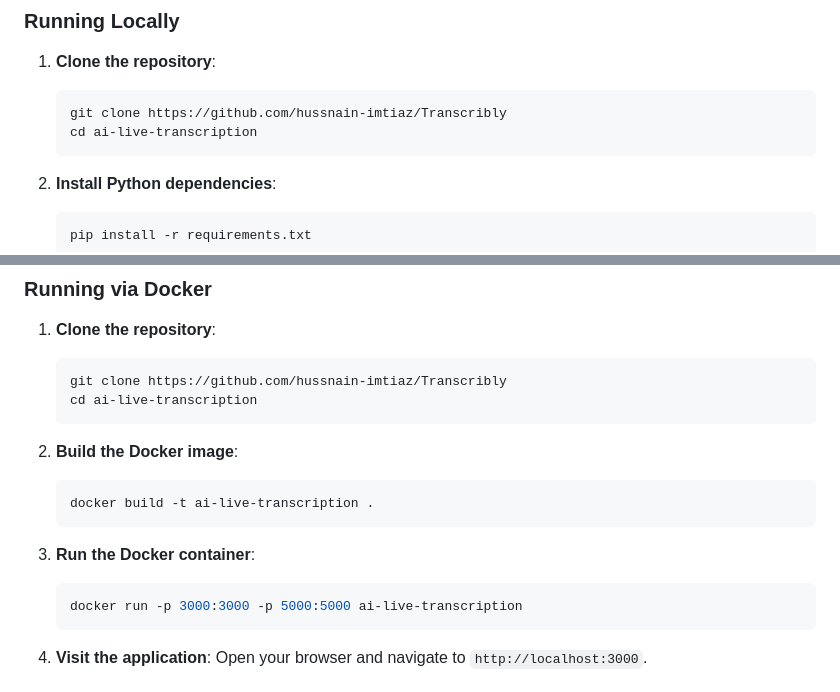
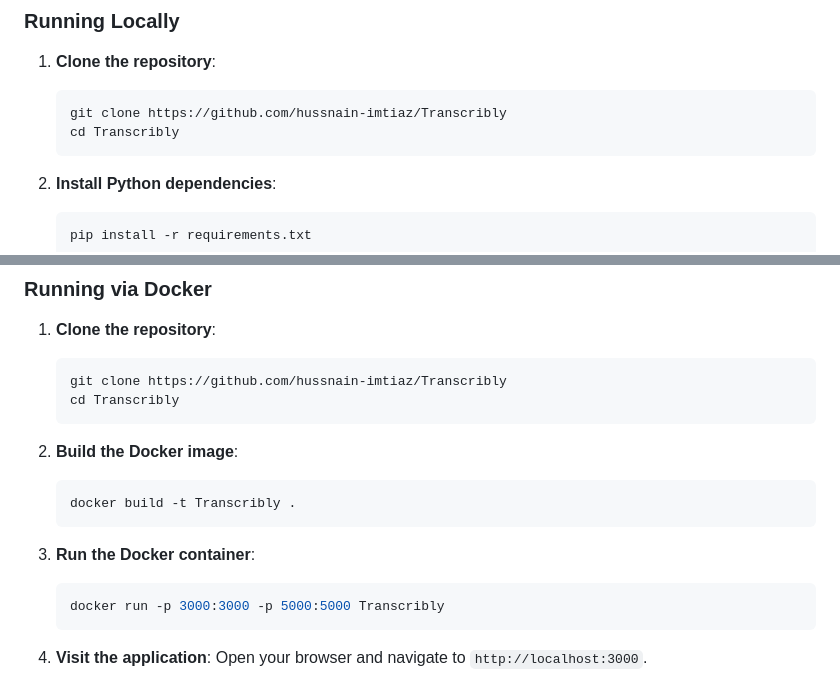
Before and after one commit to hussnain-imtiaz/Transcribly, a Markdown page: README.md, 2 parts joined by grey strips. Rendered like a GitHub page.

````diff
--- a/README.md
+++ b/README.md
@@ -22,7 +22,7 @@ This project is an AI-powered application that provides real-time transcription
 
     ```bash
     git clone https://github.com/hussnain-imtiaz/Transcribly
-    cd ai-live-transcription
+    cd Transcribly
     ```
 
 2. **Install Python dependencies**:
@@ -46,19 +46,19 @@ This project is an AI-powered application that provides real-time transcription
 
     ```bash
     git clone https://github.com/hussnain-imtiaz/Transcribly
-    cd ai-live-transcription
+    cd Transcribly
     ```
 
 2. **Build the Docker image**:
 
     ```bash
-    docker build -t ai-live-transcription .
+    docker build -t Transcribly .
     ```
 
 3. **Run the Docker container**:
 
     ```bash
-    docker run -p 3000:3000 -p 5000:5000 ai-live-transcription
+    docker run -p 3000:3000 -p 5000:5000 Transcribly
     ```
 
 4. **Visit the application**:
````
